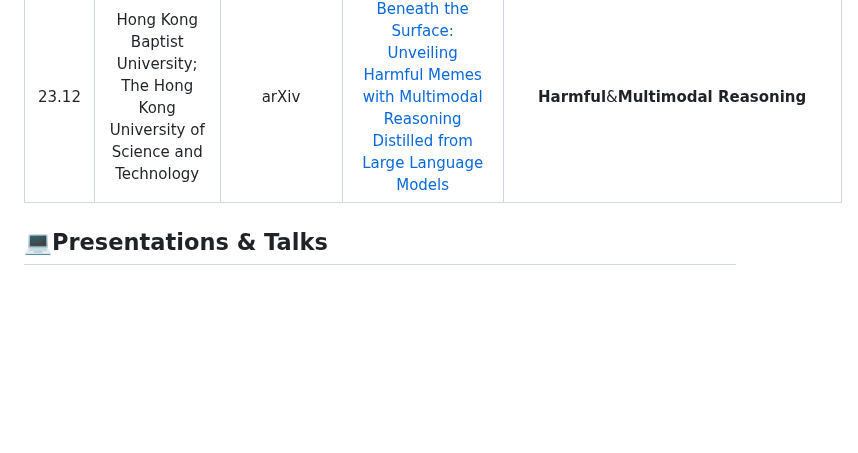
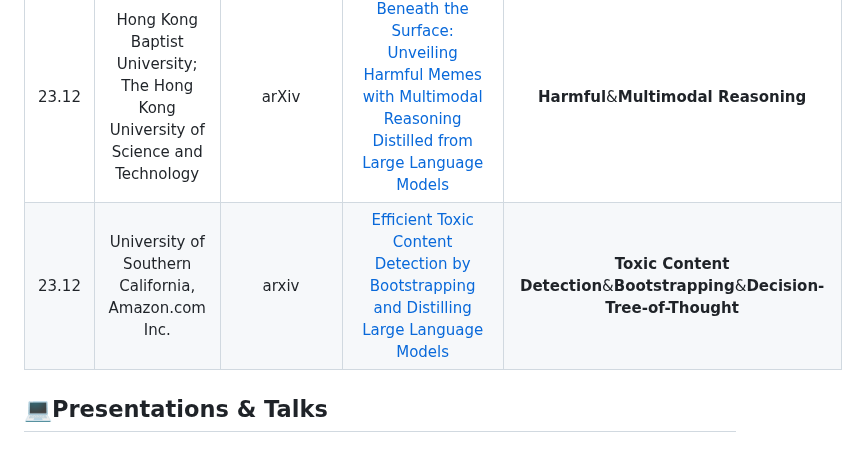
Before and after one commit to ydyjya/Awesome-LLM-Safety, a Markdown page: subtopic/Toxicity.md, the part around the change. GitHub-like rendering; blank space fills up the shorter version.

```diff
--- a/subtopic/Toxicity.md
+++ b/subtopic/Toxicity.md
@@ -26,6 +26,7 @@
 | 23.12 |                                             Anthropic                                              |    arxiv    |                            [Evaluating and Mitigating Discrimination in Language Model Decisions](https://arxiv.org/abs/2312.03689)                            |         **Discrimination**&**High-Stakes Decisions**&**Societal Decisions**          |
 | 23.12 |                                          Ajou University                                           |    arXiv    |                               [GTA: Gated Toxicity Avoidance for LM Performance Preservation](https://arxiv.org/abs/2312.06122)                                | **Toxicity Avoidance**&**Gated Toxicity Avoidance**&**Controllable Text Generation** |
 | 23.12 |          Hong Kong Baptist University; The Hong Kong University of Science and Technology          |    arXiv    |        [Beneath the Surface: Unveiling Harmful Memes with Multimodal Reasoning Distilled from Large Language Models](https://arxiv.org/abs/2312.05434)         |                         **Harmful**&**Multimodal Reasoning**                         |
+| 23.12 |                         University of Southern California, Amazon.com Inc.                         |    arxiv    |                  [Efficient Toxic Content Detection by Bootstrapping and Distilling Large Language Models](https://arxiv.org/abs/2312.08303)                   |      **Toxic Content Detection**&**Bootstrapping**&**Decision-Tree-of-Thought**      |
 
 
 ## 💻Presentations & Talks
```
Also changed, not shown: subtopic/Jailbreaks&Attack.md (+1 -0 lines).
